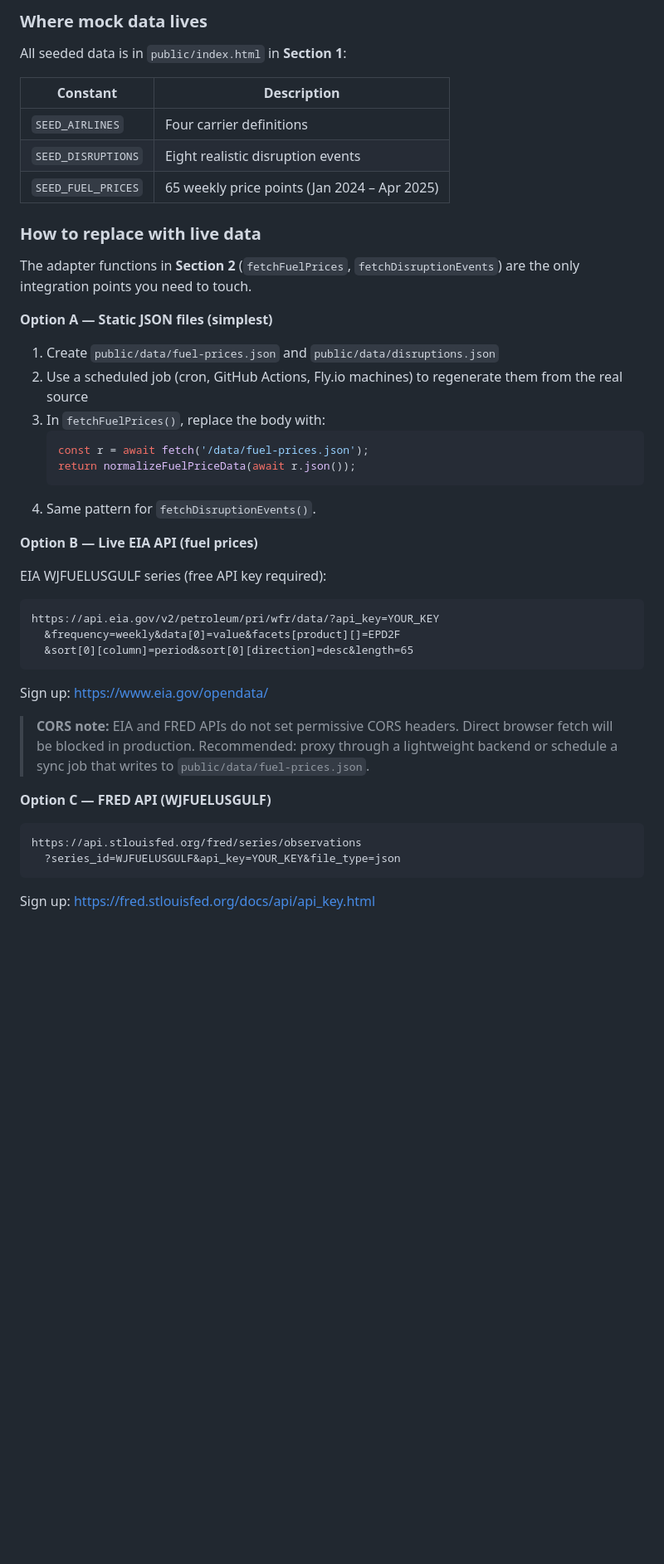
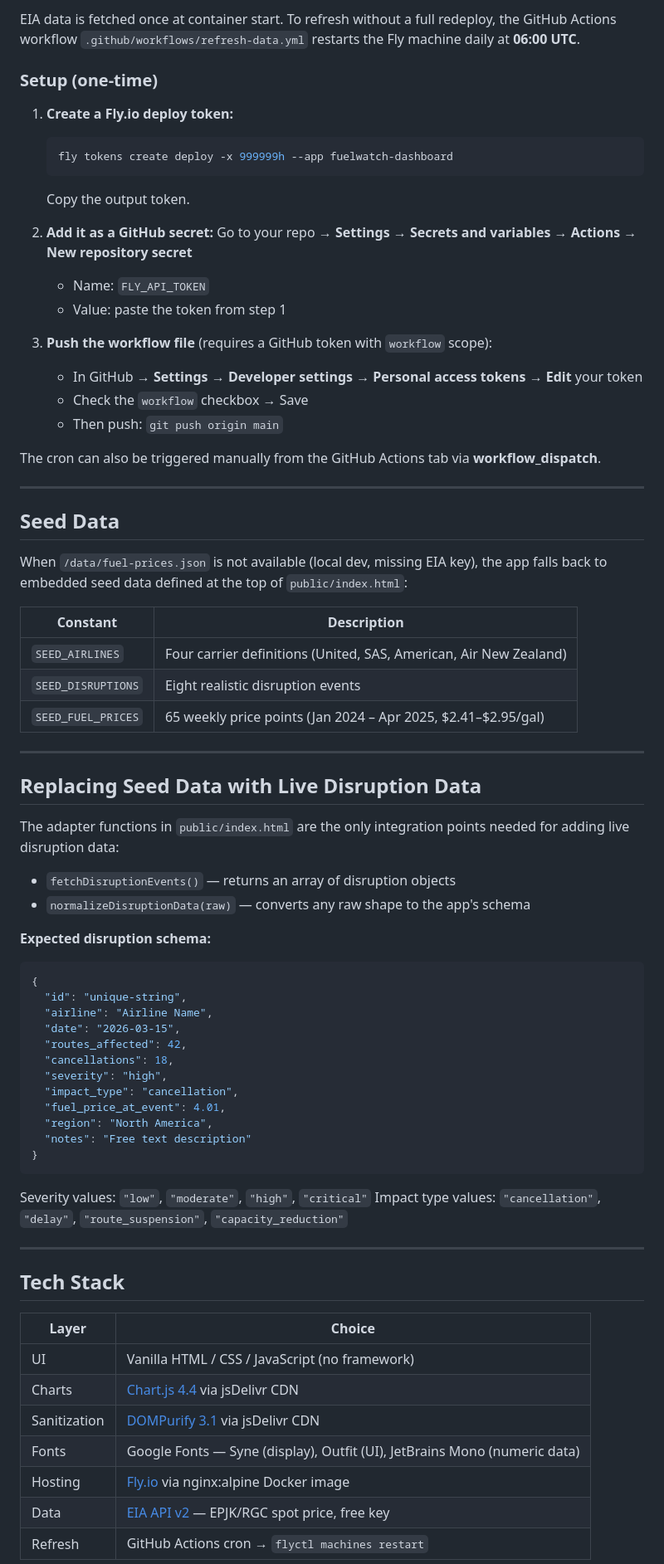
Before and after one commit to manuel-palacio/jet-fuel-shortage-traker, a Markdown page: README.md, the part around one of its changes. Shown at 83% size. Drawn GitHub-style; blank space fills up the shorter version.

````diff
--- a/README.md
+++ b/README.md
@@ -72,49 +157,80 @@ The app runs as a single nginx container on `shared-cpu-1x` (256 MB). Cost is ef
 
-### Where mock data lives
+EIA data is fetched once at container start. To refresh without a full redeploy, the GitHub Actions
+workflow `.github/workflows/refresh-data.yml` restarts the Fly machine daily at **06:00 UTC**.
 
-All seeded data is in `public/index.html` in **Section 1**:
+### Setup (one-time)
+
+1. **Create a Fly.io deploy token:**
+   ```bash
+   fly tokens create deploy -x 999999h --app fuelwatch-dashboard
+   ```
+   Copy the output token.
+
+2. **Add it as a GitHub secret:**
+   Go to your repo → **Settings → Secrets and variables → Actions → New repository secret**
+   - Name: `FLY_API_TOKEN`
+   - Value: paste the token from step 1
+
+3. **Push the workflow file** (requires a GitHub token with `workflow` scope):
+   - In GitHub → **Settings → Developer settings → Personal access tokens → Edit** your token
+   - Check the `workflow` checkbox → Save
+   - Then push: `git push origin main`
+
+The cron can also be triggered manually from the GitHub Actions tab via **workflow_dispatch**.
+
+---
+
+## Seed Data
+
+When `/data/fuel-prices.json` is not available (local dev, missing EIA key), the app falls back to
+embedded seed data defined at the top of `public/index.html`:
 
 | Constant | Description |
 |---|---|
-| `SEED_AIRLINES` | Four carrier definitions |
+| `SEED_AIRLINES` | Four carrier definitions (United, SAS, American, Air New Zealand) |
 | `SEED_DISRUPTIONS` | Eight realistic disruption events |
-| `SEED_FUEL_PRICES` | 65 weekly price points (Jan 2024 – Apr 2025) |
+| `SEED_FUEL_PRICES` | 65 weekly price points (Jan 2024 – Apr 2025, $2.41–$2.95/gal) |
 
-### How to replace with live data
+---
 
-The adapter functions in **Section 2** (`fetchFuelPrices`, `fetchDisruptionEvents`) are the only integration points you need to touch.
+## Replacing Seed Data with Live Disruption Data
 
-**Option A — Static JSON files (simplest)**
+The adapter functions in `public/index.html` are the only integration points needed for adding
+live disruption data:
 
-1. Create `public/data/fuel-prices.json` and `public/data/disruptions.json`
-2. Use a scheduled job (cron, GitHub Actions, Fly.io machines) to regenerate them from the real source
-3. In `fetchFuelPrices()`, replace the body with:
-   ```js
-   const r = await fetch('/data/fuel-prices.json');
-   return normalizeFuelPriceData(await r.json());
-   ```
-4. Same pattern for `fetchDisruptionEvents()`.
+- `fetchDisruptionEvents()` — returns an array of disruption objects
+- `normalizeDisruptionData(raw)` — converts any raw shape to the app's schema
 
-**Option B — Live EIA API (fuel prices)**
+**Expected disruption schema:**
+```json
+{
+  "id": "unique-string",
+  "airline": "Airline Name",
+  "date": "2026-03-15",
+  "routes_affected": 42,
+  "cancellations": 18,
+  "severity": "high",
+  "impact_type": "cancellation",
+  "fuel_price_at_event": 4.01,
+  "region": "North America",
+  "notes": "Free text description"
+}
+```
 
-EIA WJFUELUSGULF series (free API key required):
-```
-https://api.eia.gov/v2/petroleum/pri/wfr/data/?api_key=YOUR_KEY
-  &frequency=weekly&data[0]=value&facets[product][]=EPD2F
-  &sort[0][column]=period&sort[0][direction]=desc&length=65
-```
-Sign up: https://www.eia.gov/opendata/
+Severity values: `"low"`, `"moderate"`, `"high"`, `"critical"`
+Impact type values: `"cancellation"`, `"delay"`, `"route_suspension"`, `"capacity_reduction"`
 
-> **CORS note:** EIA and FRED APIs do not set permissive CORS headers.
-> Direct browser fetch will be blocked in production.
-> Recommended: proxy through a lightweight backend or schedule a sync job
-> that writes to `public/data/fuel-prices.json`.
+---
 
-**Option C — FRED API (WJFUELUSGULF)**
+## Tech Stack
 
-```
-https://api.stlouisfed.org/fred/series/observations
-  ?series_id=WJFUELUSGULF&api_key=YOUR_KEY&file_type=json
-```
-Sign up: https://fred.stlouisfed.org/docs/api/api_key.html
+| Layer | Choice |
+|---|---|
+| UI | Vanilla HTML / CSS / JavaScript (no framework) |
+| Charts | [Chart.js 4.4](https://www.chartjs.org/) via jsDelivr CDN |
+| Sanitization | [DOMPurify 3.1](https://github.com/cure53/DOMPurify) via jsDelivr CDN |
+| Fonts | Google Fonts — Syne (display), Outfit (UI), JetBrains Mono (numeric data) |
+| Hosting | [Fly.io](https://fly.io) via nginx:alpine Docker image |
+| Data | [EIA API v2](https://www.eia.gov/opendata/) — EPJK/RGC spot price, free key |
+| Refresh | GitHub Actions cron → `flyctl machines restart` |
 
````
Also changed, not shown: other parts of README.md (+108 -43 lines).
